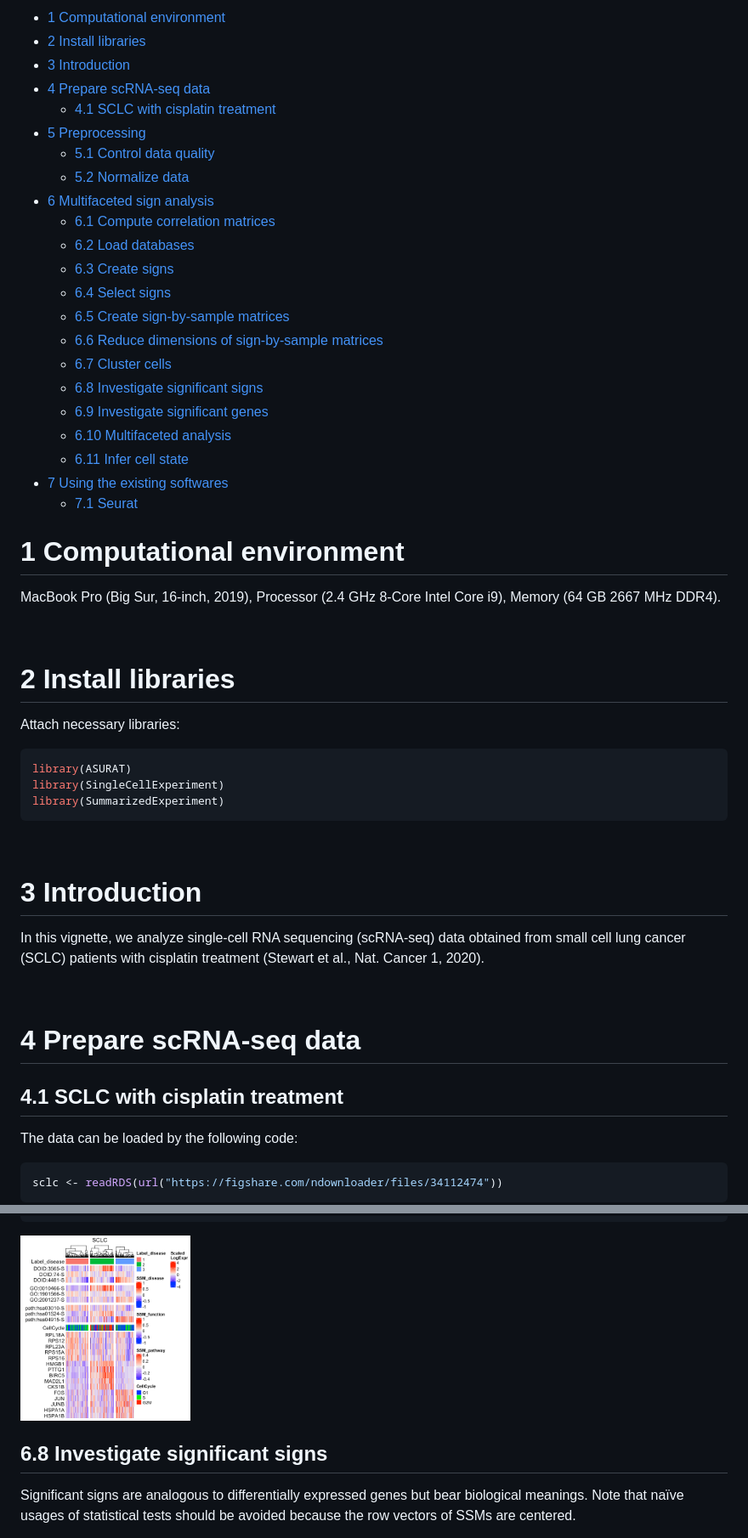
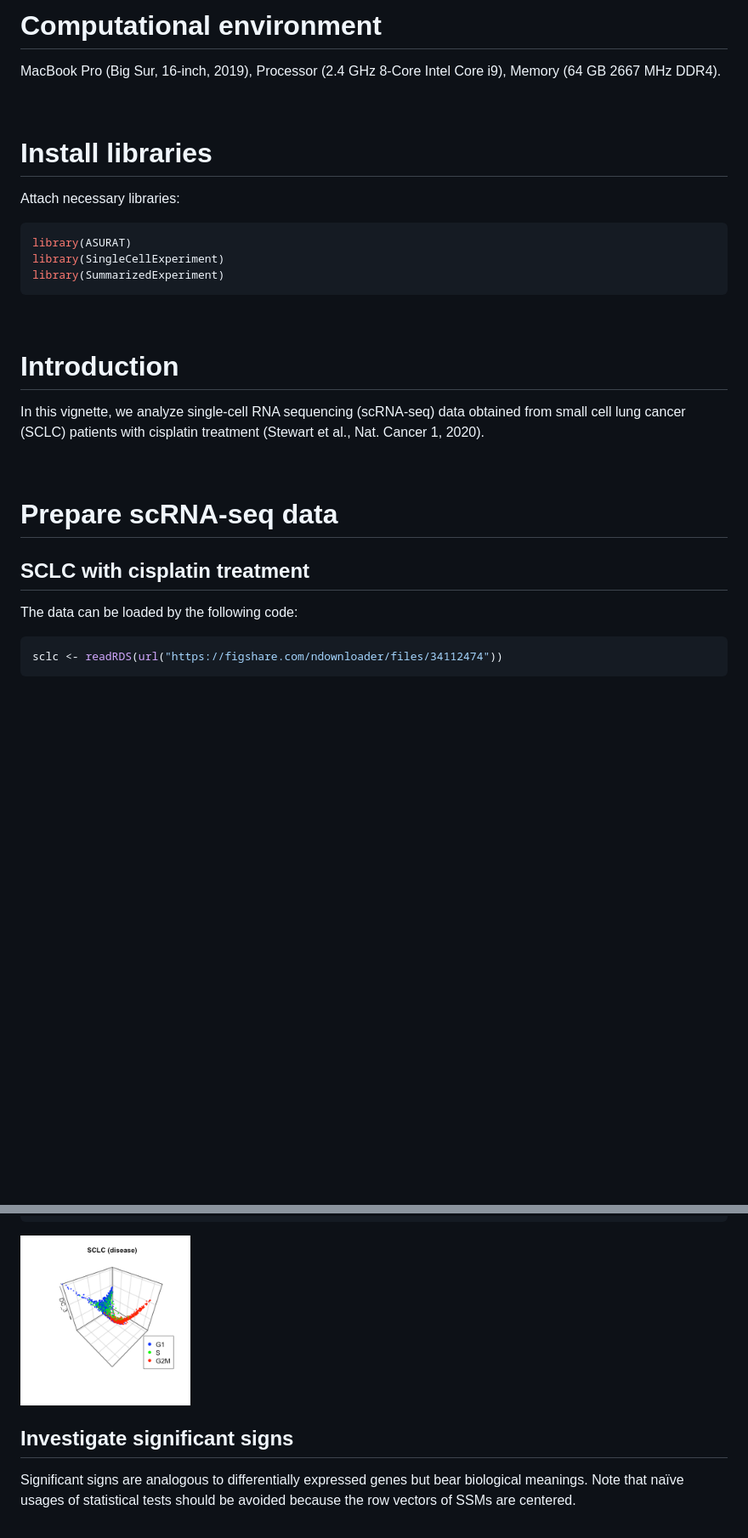
Before and after one commit to keita-iida/ASURATBI, a Markdown page: vignettes/01-sclc.md, 2 parts joined by grey strips. Shown: that part at 85% size. Drawn GitHub-style; pictures changed too: vignettes/figures/figure_01_0035.png; blank space fills up the shorter version.

```diff
--- a/vignettes/01-sclc.md
+++ b/vignettes/01-sclc.md
@@ -5,58 +5,12 @@ Keita Iida
 
--   <a href="#1-computational-environment"
-    id="toc-1-computational-environment">1 Computational environment</a>
--   <a href="#2-install-libraries" id="toc-2-install-libraries">2 Install
-    libraries</a>
--   <a href="#3-introduction" id="toc-3-introduction">3 Introduction</a>
--   <a href="#4-prepare-scrna-seq-data" id="toc-4-prepare-scrna-seq-data">4
-    Prepare scRNA-seq data</a>
-    -   <a href="#41-sclc-with-cisplatin-treatment"
-        id="toc-41-sclc-with-cisplatin-treatment">4.1 SCLC with cisplatin
-        treatment</a>
--   <a href="#5-preprocessing" id="toc-5-preprocessing">5 Preprocessing</a>
-    -   <a href="#51-control-data-quality" id="toc-51-control-data-quality">5.1
-        Control data quality</a>
-    -   <a href="#normalization" id="toc-normalization">5.2 Normalize data</a>
--   <a href="#6-multifaceted-sign-analysis"
-    id="toc-6-multifaceted-sign-analysis">6 Multifaceted sign analysis</a>
-    -   <a href="#61-compute-correlation-matrices"
-        id="toc-61-compute-correlation-matrices">6.1 Compute correlation
-        matrices</a>
-    -   <a href="#62-load-databases" id="toc-62-load-databases">6.2 Load
-        databases</a>
-    -   <a href="#63-create-signs" id="toc-63-create-signs">6.3 Create signs</a>
-    -   <a href="#64-select-signs" id="toc-64-select-signs">6.4 Select signs</a>
-    -   <a href="#65-create-sign-by-sample-matrices"
-        id="toc-65-create-sign-by-sample-matrices">6.5 Create sign-by-sample
-        matrices</a>
-    -   <a href="#66-reduce-dimensions-of-sign-by-sample-matrices"
-        id="toc-66-reduce-dimensions-of-sign-by-sample-matrices">6.6 Reduce
-        dimensions of sign-by-sample matrices</a>
-    -   <a href="#67-cluster-cells" id="toc-67-cluster-cells">6.7 Cluster
-        cells</a>
-    -   <a href="#68-investigate-significant-signs"
-        id="toc-68-investigate-significant-signs">6.8 Investigate significant
-        signs</a>
-    -   <a href="#69-investigate-significant-genes"
-        id="toc-69-investigate-significant-genes">6.9 Investigate significant
-        genes</a>
-    -   <a href="#610-multifaceted-analysis"
-        id="toc-610-multifaceted-analysis">6.10 Multifaceted analysis</a>
-    -   <a href="#611-infer-cell-state" id="toc-611-infer-cell-state">6.11 Infer
-        cell state</a>
--   <a href="#7-using-the-existing-softwares"
-    id="toc-7-using-the-existing-softwares">7 Using the existing
-    softwares</a>
-    -   <a href="#71-seurat" id="toc-71-seurat">7.1 Seurat</a>
-
-# 1 Computational environment
+# Computational environment
 
 MacBook Pro (Big Sur, 16-inch, 2019), Processor (2.4 GHz 8-Core Intel
 Core i9), Memory (64 GB 2667 MHz DDR4).
 
 <br>
 
-# 2 Install libraries
+# Install libraries
 
 Attach necessary libraries:
 
@@ -68,7 +22,7 @@ library(SummarizedExperiment)
 
 <br>
 
-# 3 Introduction
+# Introduction
 
 In this vignette, we analyze single-cell RNA sequencing (scRNA-seq) data
 obtained from small cell lung cancer (SCLC) patients with cisplatin
@@ -76,9 +30,9 @@ treatment (Stewart et al., Nat. Cancer 1, 2020).
 
 <br>
 
-# 4 Prepare scRNA-seq data
+# Prepare scRNA-seq data
 
-## 4.1 SCLC with cisplatin treatment
+## SCLC with cisplatin treatment
 
 The data can be loaded by the following code:
 
@@ -745,7 +699,7 @@ dev.off()
 
 <br>
 
-## 6.8 Investigate significant signs
+## Investigate significant signs
 
 Significant signs are analogous to differentially expressed genes but
 bear biological meanings. Note that naïve usages of statistical tests
```
Also changed, not shown: other parts of vignettes/01-sclc.md (+31 -31 lines), 1 other file.
